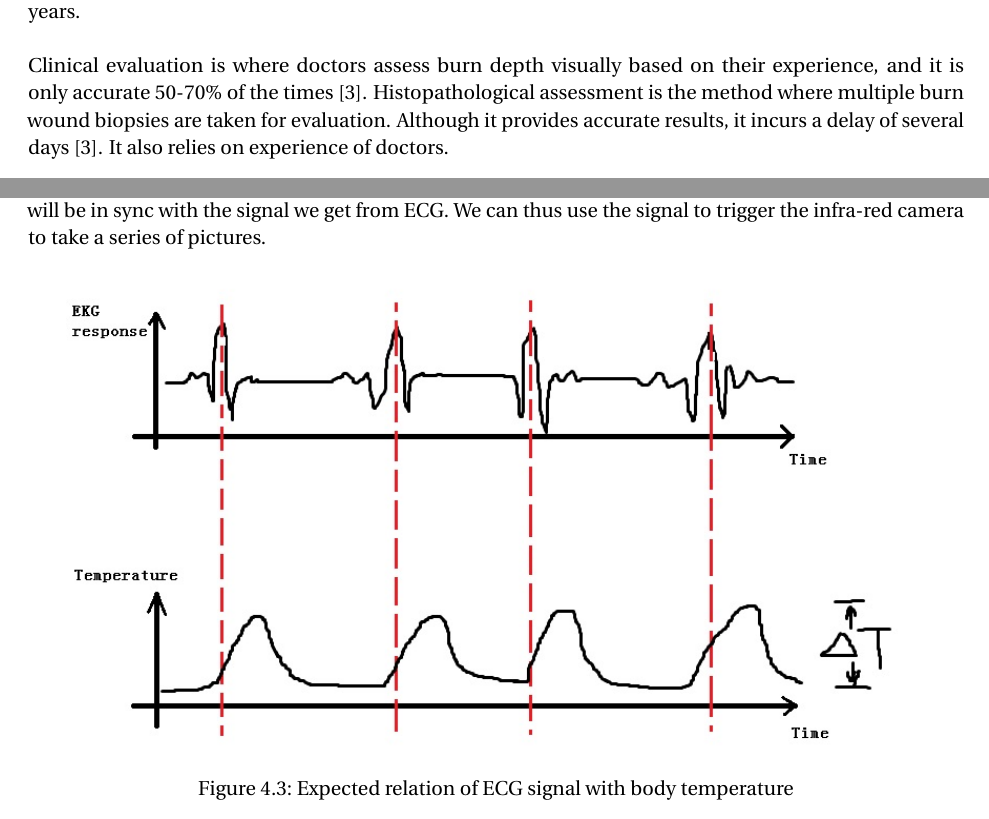
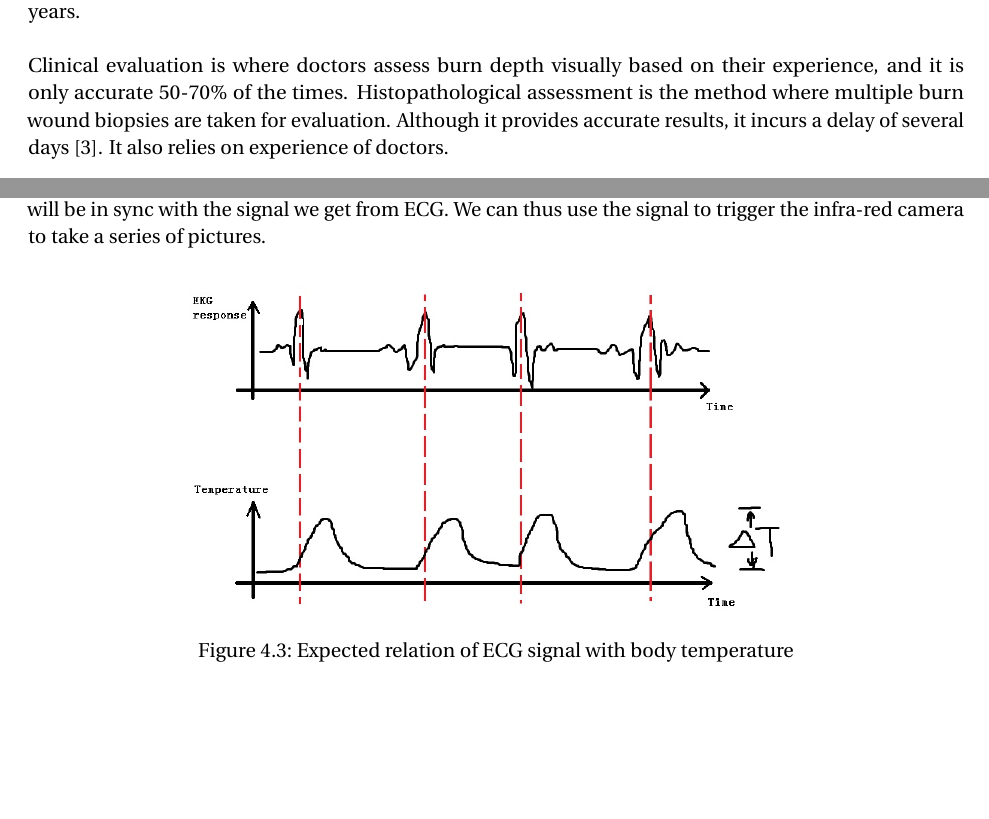
Before and after one commit to hackgoofer/ME-ECE450, a LaTeX document (DR1.tex): two parts of pages 4 and 7 of 21, joined at a grey line, cut so that both start at the same text, the shorter picture padded with empty space. Compiled offline with pdfLaTeX.

Commit message:
Adjusted figures

```diff
--- a/DR1.tex
+++ b/DR1.tex
@@ -128,7 +128,7 @@ include clinical evaluation, histopathological assessment and Laser Doppler Imag
 another method that is being researched in recent years.\\
 \\
 Clinical evaluation is where doctors
-assess burn depth visually based on their experience, and it is only accurate 50-70\% of the times \cite{Renkielska}.
+assess burn depth visually based on their experience, and it is only accurate 50-70\% of the times.
 Histopathological assessment is the method where multiple burn wound biopsies are taken for evaluation. Although it provides
 accurate results, it incurs a delay of several days \cite{Renkielska}. It also relies on experience of doctors.\\
 \\
@@ -198,7 +198,7 @@ and it falls between the heart beats. Therefore, body temperature fluctuation wi
 ECG. We can thus use the signal to trigger the infra-red camera to take a series of pictures.
 \begin{figure}[H]
     \centering
-        \includegraphics[scale=0.7]{our_method.jpg}
+        \includegraphics[scale=0.5]{our_method.jpg}
         \caption{Expected relation of ECG signal with body temperature}
 \end{figure}
 We will firstly look at the
```
Also changed, not shown: DR1.tex (2 more changed lines).
